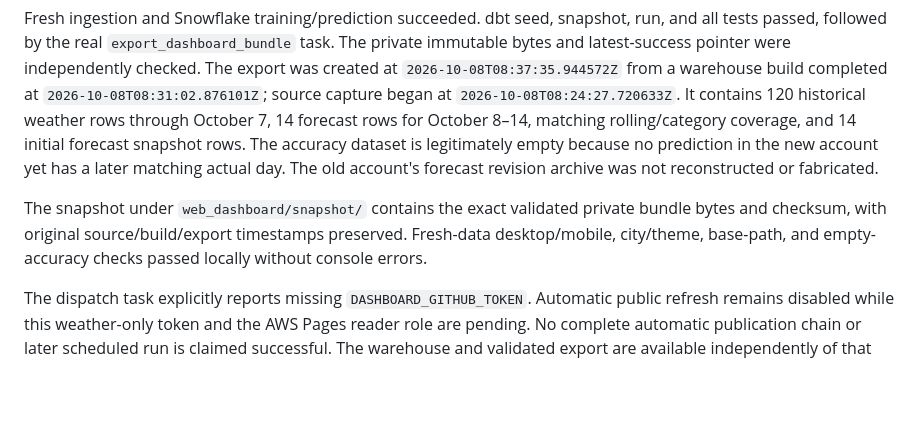
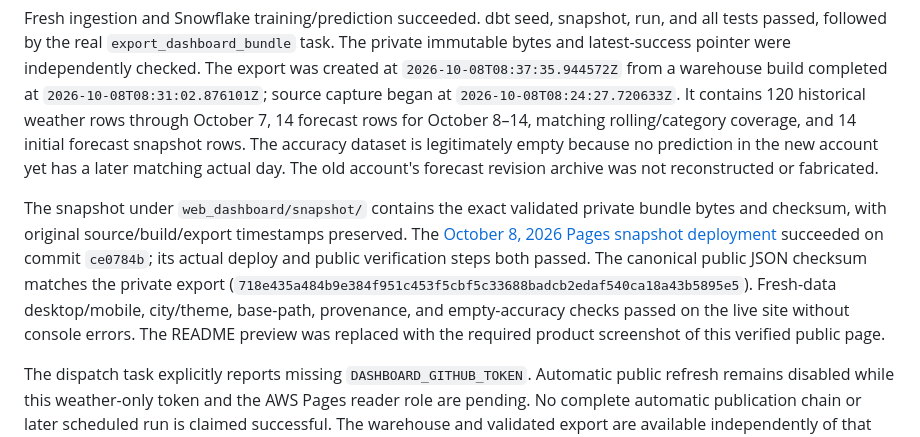
Before and after one commit to ishuapurva1996/weather-forecasting-dashboard, a Markdown page: docs/DASHBOARD_OPERATIONS.md, the part around the change. GitHub-like rendering; blank space fills up the shorter version.

```diff
--- a/docs/DASHBOARD_OPERATIONS.md
+++ b/docs/DASHBOARD_OPERATIONS.md
@@ -8,7 +8,7 @@ On October 8, 2026, the owner authorized moving weather into the active Snowflak
 
 Fresh ingestion and Snowflake training/prediction succeeded. dbt seed, snapshot, run, and all tests passed, followed by the real `export_dashboard_bundle` task. The private immutable bytes and latest-success pointer were independently checked. The export was created at `2026-10-08T08:37:35.944572Z` from a warehouse build completed at `2026-10-08T08:31:02.876101Z`; source capture began at `2026-10-08T08:24:27.720633Z`. It contains 120 historical weather rows through October 7, 14 forecast rows for October 8–14, matching rolling/category coverage, and 14 initial forecast snapshot rows. The accuracy dataset is legitimately empty because no prediction in the new account yet has a later matching actual day. The old account's forecast revision archive was not reconstructed or fabricated.
 
-The snapshot under `web_dashboard/snapshot/` contains the exact validated private bundle bytes and checksum, with original source/build/export timestamps preserved. Fresh-data desktop/mobile, city/theme, base-path, and empty-accuracy checks passed locally without console errors.
+The snapshot under `web_dashboard/snapshot/` contains the exact validated private bundle bytes and checksum, with original source/build/export timestamps preserved. The [October 8, 2026 Pages snapshot deployment](https://github.com/ishuapurva1996/weather-forecasting-dashboard/actions/runs/37751415667) succeeded on commit `ce0784b`; its actual deploy and public verification steps both passed. The canonical public JSON checksum matches the private export (`718e435a484b9e384f951c453f5cbf5c33688badcb2edaf540ca18a43b5895e5`). Fresh-data desktop/mobile, city/theme, base-path, provenance, and empty-accuracy checks passed on the live site without console errors. The README preview was replaced with the required product screenshot of this verified public page.
 
 The dispatch task explicitly reports missing `DASHBOARD_GITHUB_TOKEN`. Automatic public refresh remains disabled while this weather-only token and the AWS Pages reader role are pending. No complete automatic publication chain or later scheduled run is claimed successful. The warehouse and validated export are available independently of that missing dispatch configuration.
 
```
Also changed, not shown: README.md (+2 -0 lines), docs/assets/dashboard-preview.jpg.
